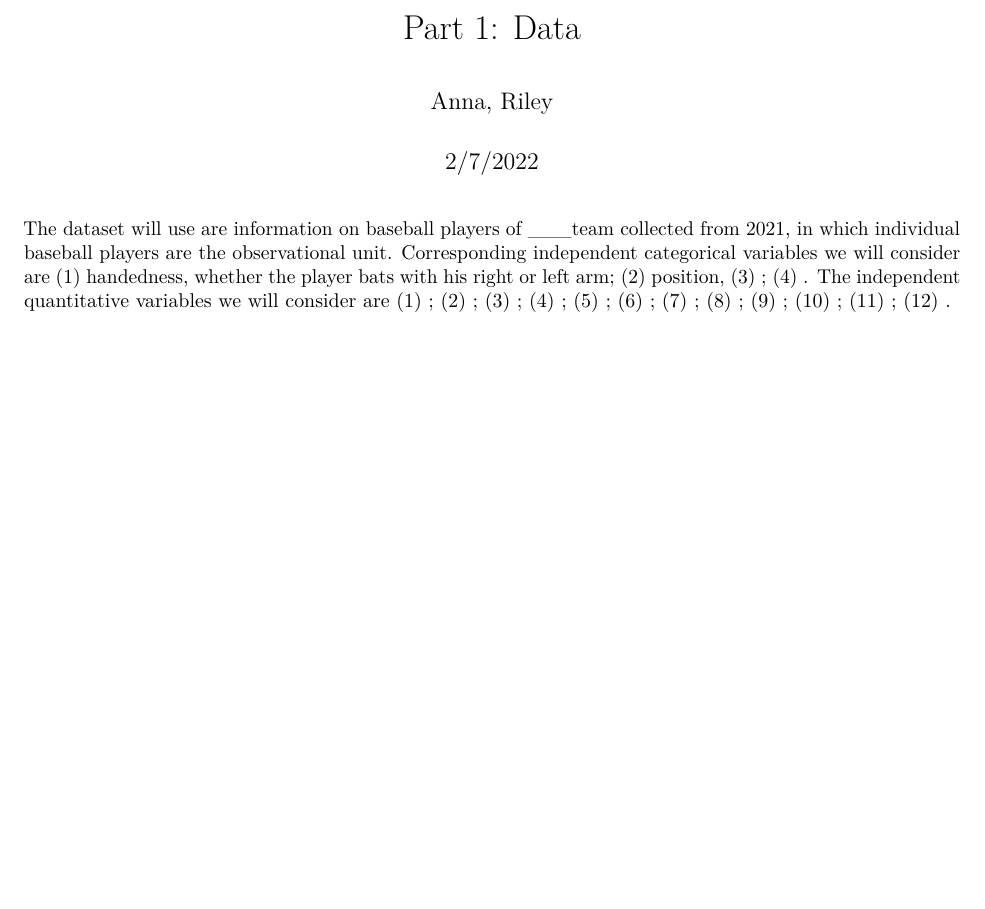
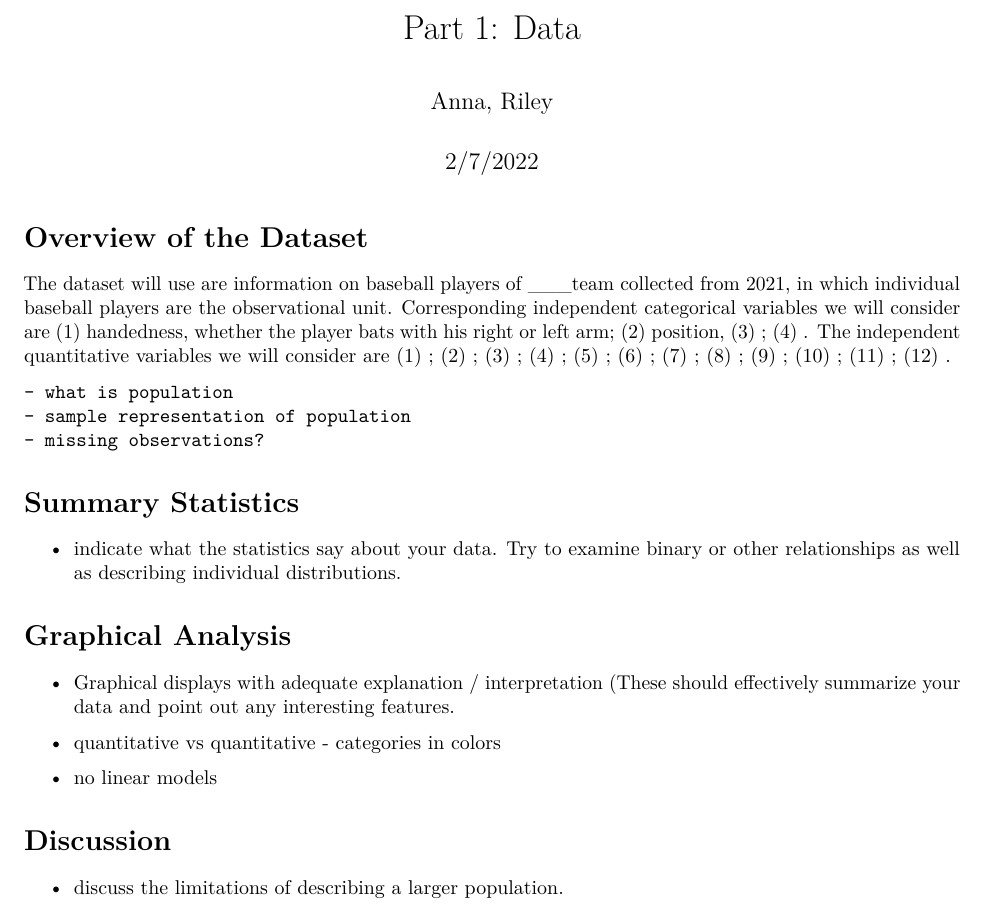
Before and after one commit to annachrome/Analyzing-Baseball-Player-Metrics, an R Markdown document (Part 1 - Data.Rmd): part of the page, cut so that both start at the same text, the shorter picture padded with empty space. Rendered offline with R 4.5, knitr and Pandoc, then LaTeX, with nearby package versions.

Commit message:
first para

````diff
--- a/Part 1 - Data.Rmd
+++ b/Part 1 - Data.Rmd
@@ -16,5 +16,30 @@ library(broom)
 library(tidymodels)
 ```
 
+# Overview of the Dataset
 
 The dataset will use are information on baseball players of ___team collected from 2021, in which individual baseball players are the observational unit. Corresponding independent categorical variables we will consider are (1) handedness, whether the player bats with his right or left arm; (2) position, (3) ; (4) . The independent quantitative variables we will consider are (1) ; (2) ; (3) ; (4) ; (5) ; (6) ; (7) ; (8) ; (9) ; (10) ; (11) ; (12) .
+
+    - what is population
+    - sample representation of population
+    - missing observations?
+
+
+# Summary Statistics
+```{r, echo=FALSE}
+#bb_data <- read_csv("")
+#bb_model <- lm( ~ , data = bb_data)
+```
+- indicate what the statistics say about your data. Try to examine binary or other relationships as well as describing individual distributions.
+
+
+
+# Graphical Analysis
+
+- Graphical displays with adequate explanation / interpretation (These should effectively summarize your data and point out any interesting features.
+
+- quantitative vs quantitative - categories in colors
+- no linear models
+
+# Discussion
+- discuss the limitations of describing a larger population.
````
Also changed, not shown: Part-1---Data.pdf.
